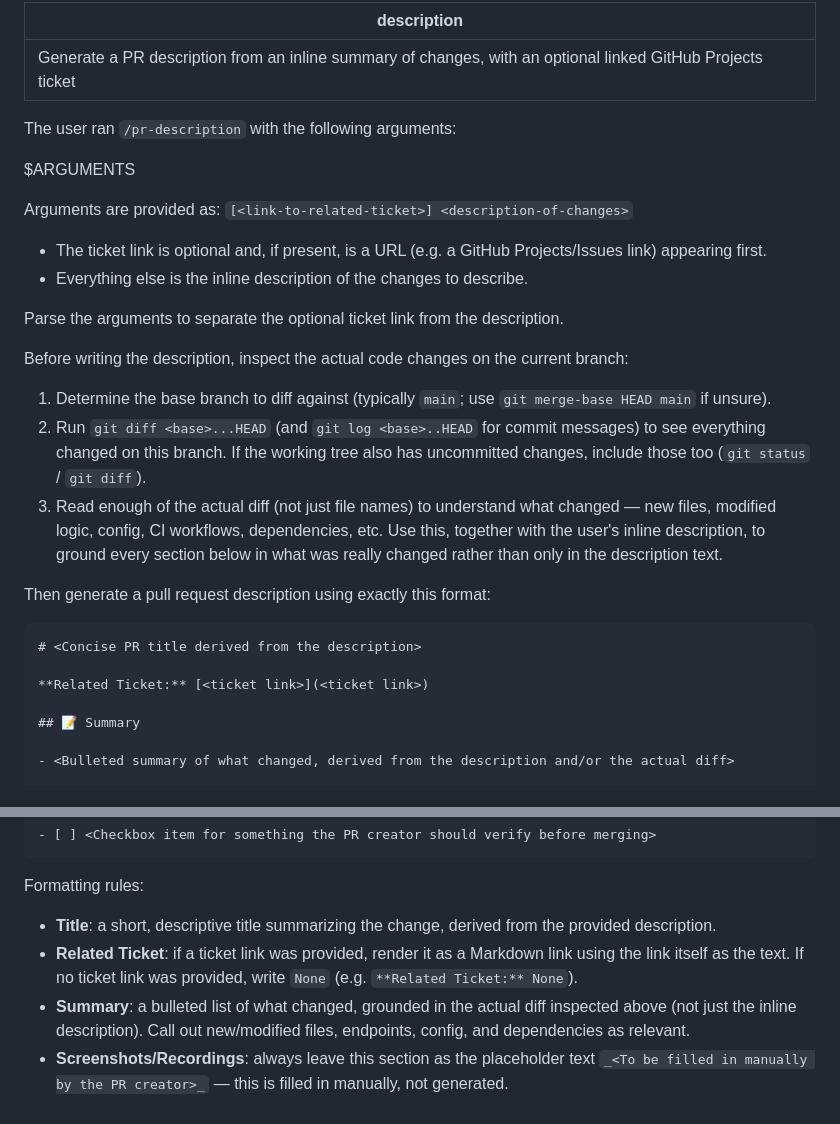
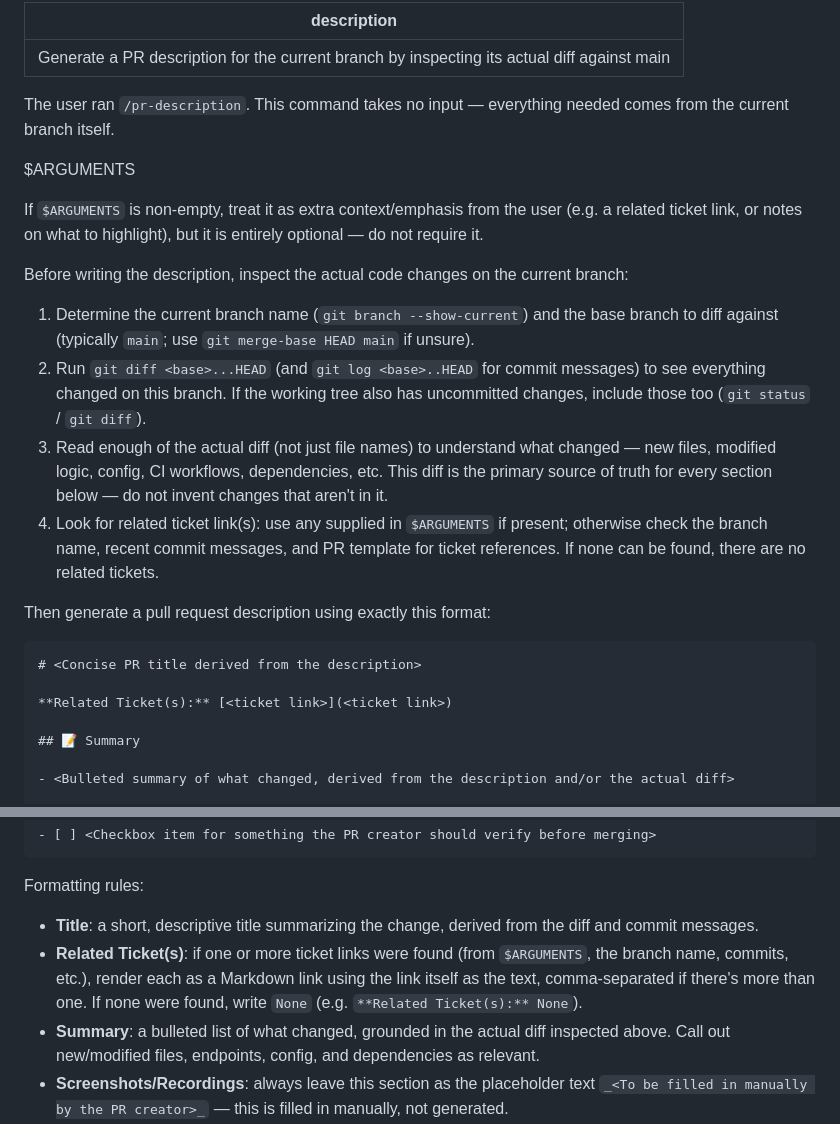
Before and after one commit to dawn-care/DAWN, a Markdown page: .claude/commands/pr-description.md, 2 parts joined by grey strips. Drawn GitHub-style.

Commit message:
formatting changes

````diff
--- a/.claude/commands/pr-description.md
+++ b/.claude/commands/pr-description.md
@@ -1,30 +1,26 @@
 ---
-description: Generate a PR description from an inline summary of changes, with an optional linked GitHub Projects ticket
+description: Generate a PR description for the current branch by inspecting its actual diff against main
 ---
 
-The user ran `/pr-description` with the following arguments:
+The user ran `/pr-description`. This command takes no input — everything needed comes from the current branch itself.
 
 $ARGUMENTS
 
-Arguments are provided as: `[<link-to-related-ticket>] <description-of-changes>`
-
-- The ticket link is optional and, if present, is a URL (e.g. a GitHub Projects/Issues link) appearing first.
-- Everything else is the inline description of the changes to describe.
-
-Parse the arguments to separate the optional ticket link from the description.
+If `$ARGUMENTS` is non-empty, treat it as extra context/emphasis from the user (e.g. a related ticket link, or notes on what to highlight), but it is entirely optional — do not require it.
 
 Before writing the description, inspect the actual code changes on the current branch:
 
-1. Determine the base branch to diff against (typically `main`; use `git merge-base HEAD main` if unsure).
+1. Determine the current branch name (`git branch --show-current`) and the base branch to diff against (typically `main`; use `git merge-base HEAD main` if unsure).
 2. Run `git diff <base>...HEAD` (and `git log <base>..HEAD` for commit messages) to see everything changed on this branch. If the working tree also has uncommitted changes, include those too (`git status` / `git diff`).
-3. Read enough of the actual diff (not just file names) to understand what changed — new files, modified logic, config, CI workflows, dependencies, etc. Use this, together with the user's inline description, to ground every section below in what was really changed rather than only in the description text.
+3. Read enough of the actual diff (not just file names) to understand what changed — new files, modified logic, config, CI workflows, dependencies, etc. This diff is the primary source of truth for every section below — do not invent changes that aren't in it.
+4. Look for related ticket link(s): use any supplied in `$ARGUMENTS` if present; otherwise check the branch name, recent commit messages, and PR template for ticket references. If none can be found, there are no related tickets.
 
 Then generate a pull request description using exactly this format:
 
 ```markdown
 # <Concise PR title derived from the description>
 
-**Related Ticket:** [<ticket link>](<ticket link>)
+**Related Ticket(s):** [<ticket link>](<ticket link>)
 
 ## 📝 Summary
 
@@ -45,9 +41,9 @@ _<To be filled in manually by the PR creator>_
 
 Formatting rules:
 
-- **Title**: a short, descriptive title summarizing the change, derived from the provided description.
-- **Related Ticket**: if a ticket link was provided, render it as a Markdown link using the link itself as the text. If no ticket link was provided, write `None` (e.g. `**Related Ticket:** None`).
-- **Summary**: a bulleted list of what changed, grounded in the actual diff inspected above (not just the inline description). Call out new/modified files, endpoints, config, and dependencies as relevant.
+- **Title**: a short, descriptive title summarizing the change, derived from the diff and commit messages.
+- **Related Ticket(s)**: if one or more ticket links were found (from `$ARGUMENTS`, the branch name, commits, etc.), render each as a Markdown link using the link itself as the text, comma-separated if there's more than one. If none were found, write `None` (e.g. `**Related Ticket(s):** None`).
+- **Summary**: a bulleted list of what changed, grounded in the actual diff inspected above. Call out new/modified files, endpoints, config, and dependencies as relevant.
 - **Screenshots/Recordings**: always leave this section as the placeholder text `_<To be filled in manually by the PR creator>_` — this is filled in manually, not generated.
 - **Breaking Changes**: derived from the actual diff, call out anything reviewers should prioritize, including but not limited to:
   - Breaking API/schema/config changes
````
